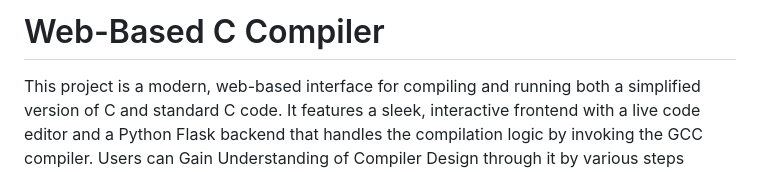
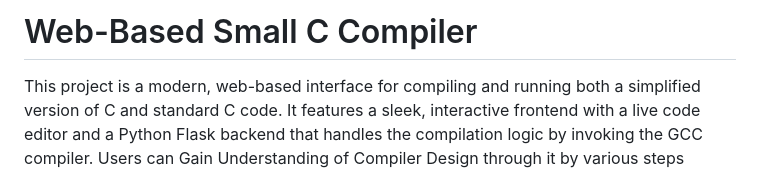
Before and after one commit to AYUSH-2004/PicoC, a Markdown page: README.md, the part around the change. Drawn GitHub-style.

```diff
--- a/README.md
+++ b/README.md
@@ -1,4 +1,4 @@
-# Web-Based  C Compiler
+# Web-Based Small C Compiler
 
 This project is a modern, web-based interface for compiling and running both a simplified version of C  and standard C code. It features a sleek, interactive frontend with a live code editor and a Python Flask backend that handles the compilation logic by invoking the GCC compiler.
 Users can Gain Understanding of Compiler Design through it by various steps involved in this .
```
